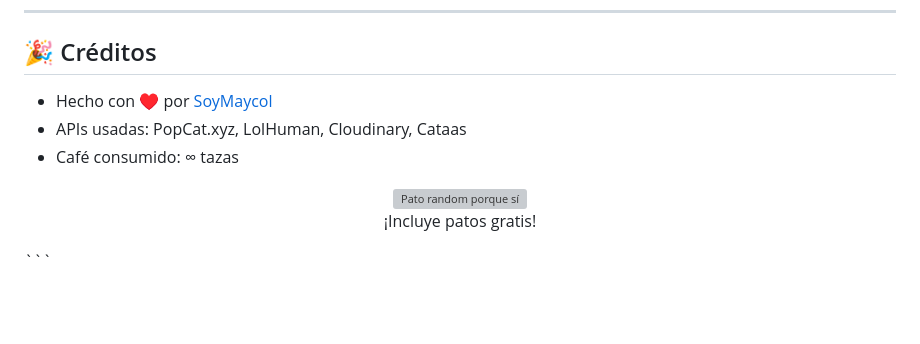
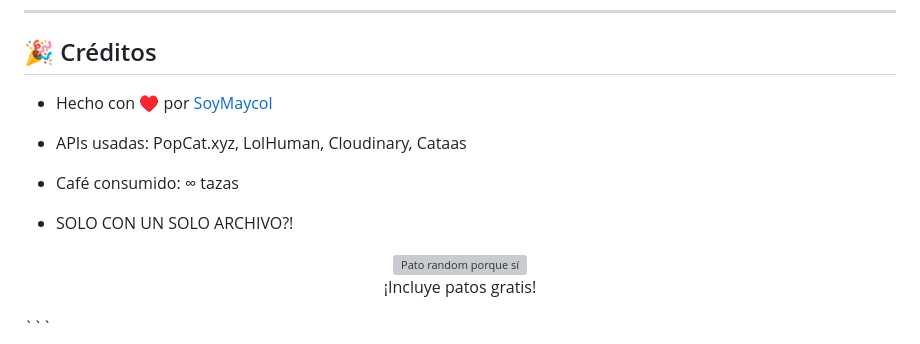
Before and after one commit to SoySapo6/MayAPI, a Markdown page: README.md, the part around the change printed below. Rendered like a GitHub page; blank space fills up the shorter version; grey boxes are pictures that could not be loaded.

```diff
--- a/README.md
+++ b/README.md
@@ -78,5 +78,7 @@ async function generarImagen() {
 - APIs usadas: PopCat.xyz, LolHuman, Cloudinary, Cataas
 - Café consumido: ∞ tazas
+
+- SOLO CON UN SOLO ARCHIVO?!
 
 <div align="center">
   <img src="https://random-d.uk/api/randomimg" width="200" alt="Pato random porque sí">
```
Also changed, not shown: other parts of README.md (+1 -1 lines).
